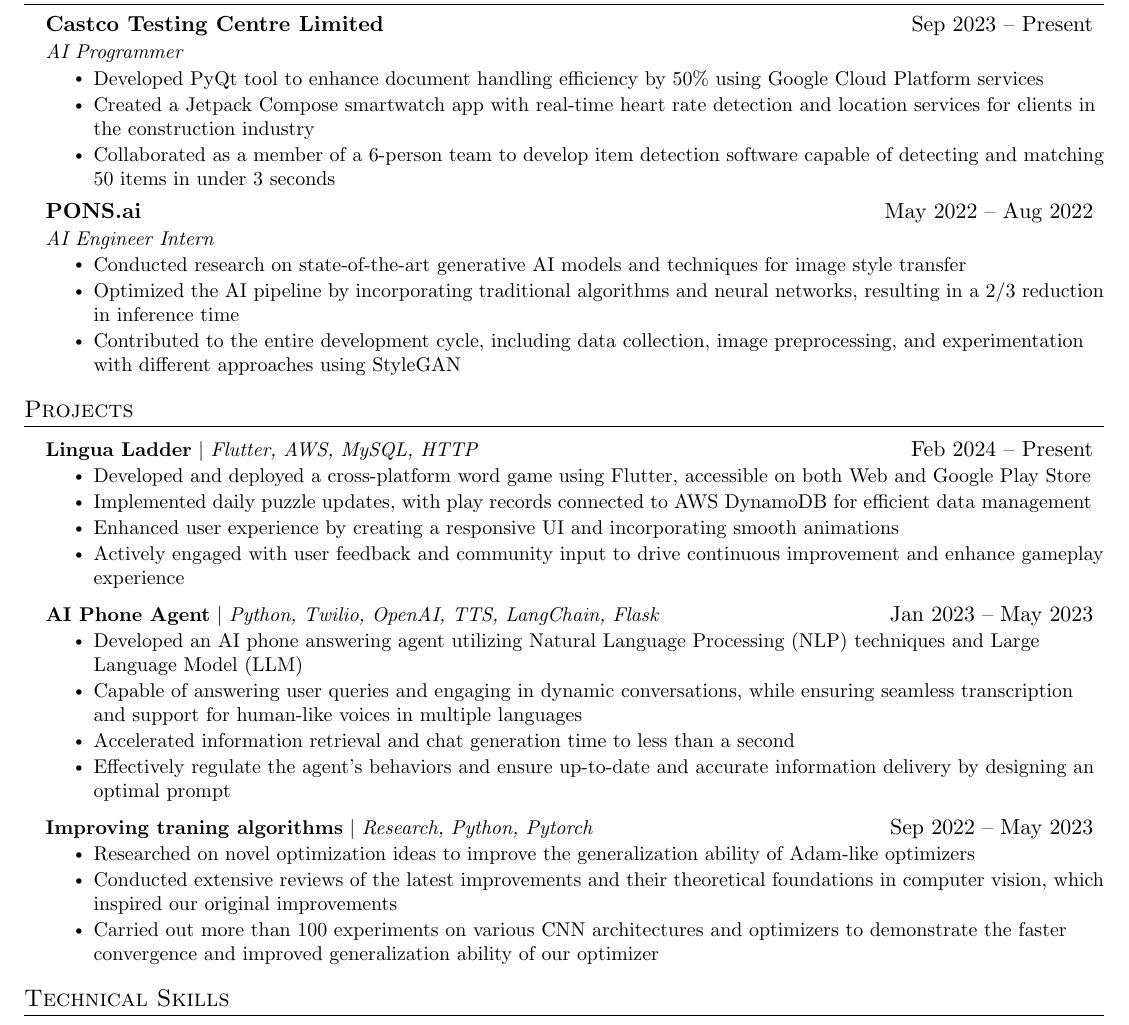
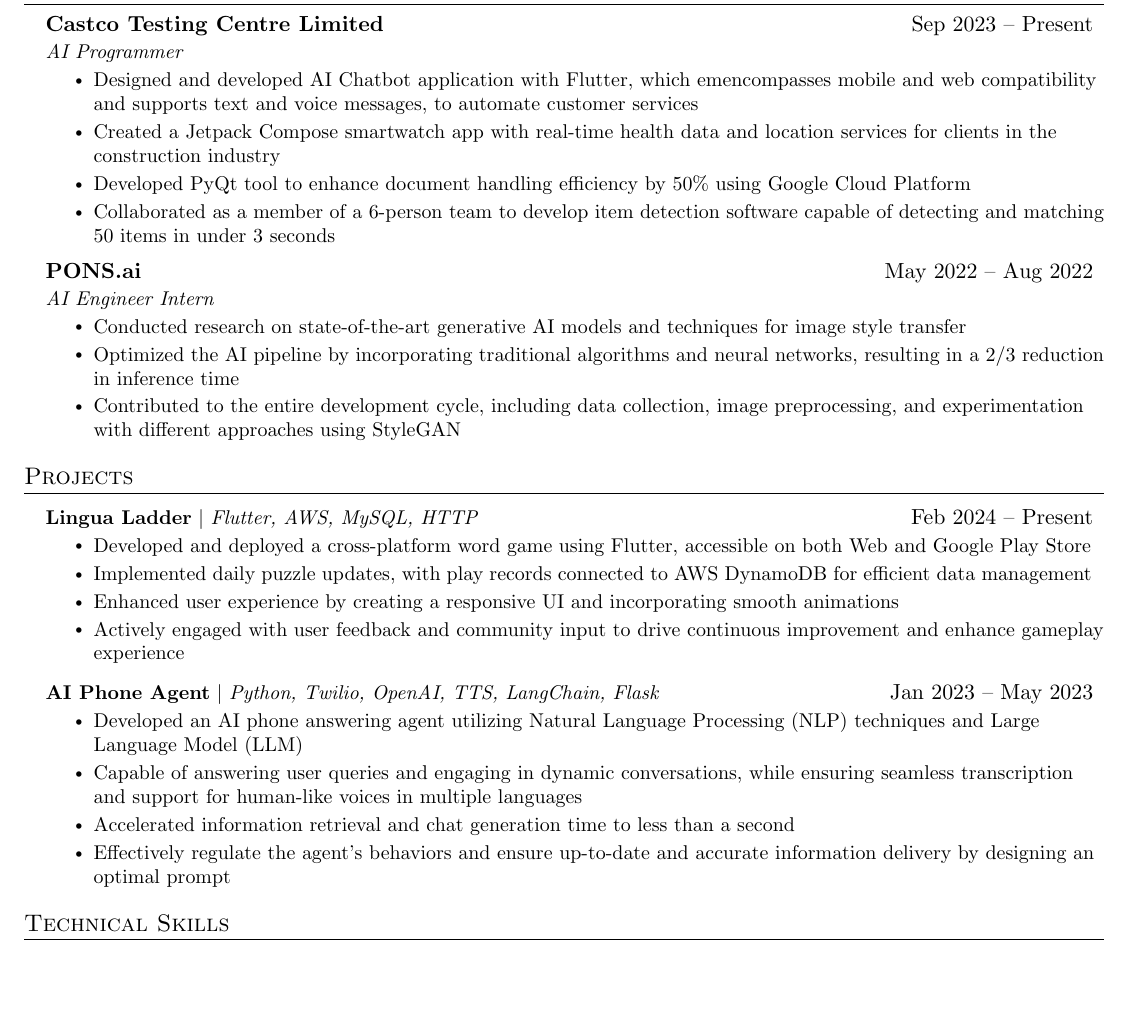
Before and after one commit to KaFaiFai/cv, a LaTeX CV (Cheung Ka Fai CV.tex): part of the page, cut so that both start at the same text, the shorter picture padded with empty space. Compiled offline with pdfLaTeX.

Commit message:
+ new project

```diff
--- a/Cheung Ka Fai CV.tex
+++ b/Cheung Ka Fai CV.tex
@@ -142,8 +142,9 @@
 {Castco Testing Centre Limited}{Sep 2023 -- Present}
 {AI Programmer}{}
 \resumeItemListStart
-\resumeItem{Developed PyQt tool to enhance document handling efficiency by 50\% using Google Cloud Platform services}
-\resumeItem{Created a Jetpack Compose smartwatch app with real-time heart rate detection and location services for clients in the construction industry}
+\resumeItem{Designed and developed AI Chatbot application with Flutter, which emencompasses mobile and web compatibility and supports text and voice messages, to automate customer services}
+\resumeItem{Created a Jetpack Compose smartwatch app with real-time health data and location services for clients in the construction industry}
+\resumeItem{Developed PyQt tool to enhance document handling efficiency by 50\% using Google Cloud Platform}
 \resumeItem{Collaborated as a member of a 6-person team to develop item detection software capable of detecting and matching 50 items in under 3 seconds}
 \resumeItemListEnd
 
@@ -191,14 +192,6 @@
 \resumeItem{Effectively regulate the agent's behaviors and ensure up-to-date and accurate information delivery by designing an optimal prompt}
 \resumeItemListEnd
 
-\resumeProjectHeading
-{\textbf{Improving traning algorithms} $|$ \emph{Research, Python, Pytorch}}{Sep 2022 -- May 2023}
-\resumeItemListStart
-\resumeItem{Researched on novel optimization ideas to improve the generalization ability of Adam-like optimizers}
-\resumeItem{Conducted extensive reviews of the latest improvements and their theoretical foundations in computer vision, which inspired our original improvements}
-\resumeItem{Carried out more than 100 experiments on various CNN architectures and optimizers to demonstrate the faster convergence and improved generalization ability of our optimizer}
-\resumeItemListEnd
-
 \resumeSubHeadingListEnd
 
 
```
Also changed, not shown: Cheung Ka Fai CV.pdf.
